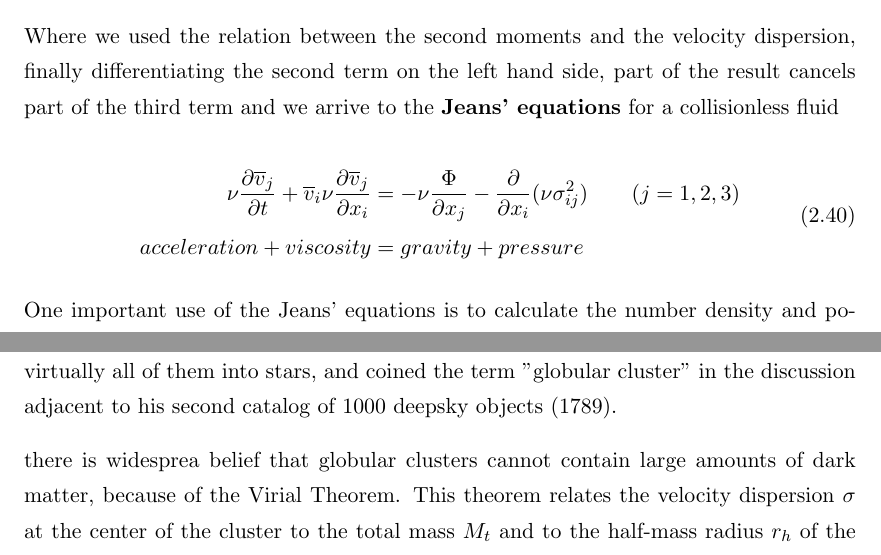
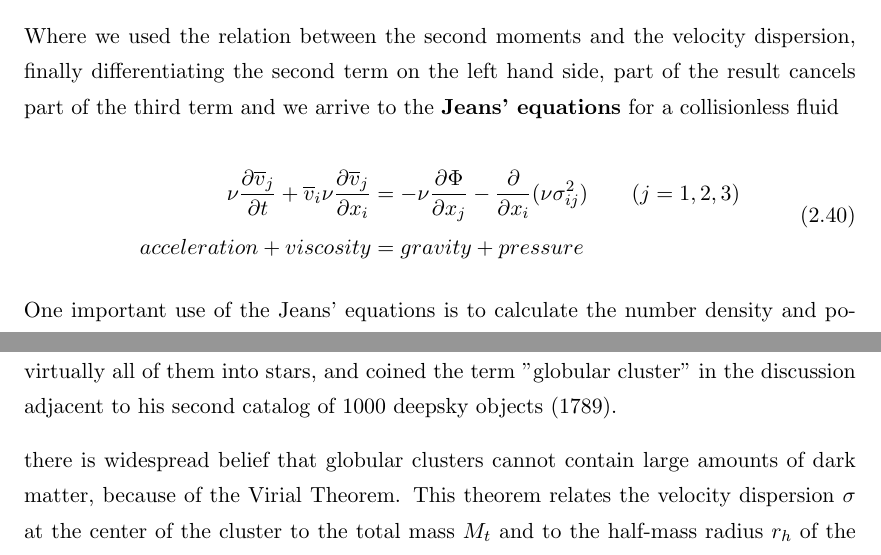
Before and after one commit to juancho9303/Mass-Modelling-of-Omega-Centauri, a LaTeX thesis (latex/Thesis.tex, which reads latex/Chapters/Chapter2.tex): two parts of pages 34 and 35 of 62, joined at a grey line, cut so that both start at the same text. Compiled offline with pdfLaTeX.

Commit message:
corrected a couple of equations

```diff
--- a/latex/Chapters/Chapter2.tex
+++ b/latex/Chapters/Chapter2.tex
@@ -493,7 +493,7 @@ Where we used the relation between the second moments and the velocity dispersio
 
 \begin{equation}
 \begin{aligned}
-	\nu \frac{\partial \overline{v}_j}{\partial t} + \overline{v}_i\nu \frac{\partial\overline{v}_j}{\partial x_{i}} &= -\nu \frac{\Phi}{\partial x_{j}}-\frac{\partial}{\partial x_{i}}(\nu \sigma_{ij}^{2})\quad\quad (j=1,2,3) \\     acceleration + viscosity &= gravity + pressure
+	\nu \frac{\partial \overline{v}_j}{\partial t} + \overline{v}_i\nu \frac{\partial\overline{v}_j}{\partial x_{i}} &= -\nu \frac{\partial\Phi}{\partial x_{j}}-\frac{\partial}{\partial x_{i}}(\nu \sigma_{ij}^{2})\quad\quad (j=1,2,3) \\     acceleration + viscosity &= gravity + pressure
 	\end{aligned}
 \end{equation}
 
@@ -512,10 +512,11 @@ If $\beta=0$, then $\overline{v}_{r}^{2}=\overline{v}_{\phi}^{2}=\overline{v}_{\
 
 \section{Scenario and Observations}
 
+
 The first globular cluster discovered, but then taken for a nebula, was M22 in Sagittarius, which was probably discovered by Abraham Ihle in 1665. This discovery was followed by that of southern Omega Centauri (NGC 5139) by Edmond Halley on his 1677 journey to St. Helena. This "nebula" had been known but classified as star since ancient times. Next followed the discovery of M5 in Serpens Caput by Gottfried Kirch in 1702, and that of M13 in Hercules, again by Halley, in 1714. De Chéseaux's list of (21) nebulae of 1746 contains, in addition, two new globular clusters, M71 and M4, while Jean-Dominique Maraldi discovered M15 and M2 in September of this year (1746). Guillaume Legentil possibly or probably discovered NGC 6712 in 1749. Nicholas Louis de Lacaille's catalog of (42) southern "nebula" of 1751-52 contains 8 globular clusters (among them 5 new ones), while Messier's catalog of 110 objects contains a total of 29 globulars, 20 of them new discoveries. Charles Messier was the first to resolve one globular cluster, M4, but still referred to the other 28 of these objects in his catalog as "round nebulae." Thus, in summer 1782, before William Herschel started his comprehensive deep sky survey with large telescopes, there were 34 globular clusters known. Herschel himself discovered 36 new globulars, bringing the number of known globulars to 70. He was the first to resolve virtually all of them into stars, and coined the term "globular cluster" in the discussion adjacent to his second catalog of 1000 deepsky objects (1789).
 
 
-there is  widesprea belief that globular clusters cannot contain large amounts of dark matter, because of the Virial Theorem. This theorem relates the velocity dispersion $ \sigma $ at the center of the cluster to the total mass $M_{t}$ and to the half-mass radius $r_{h}$ of the system. For a one component globular cluster, that relation may be expresed as:
+there is  widespread belief that globular clusters cannot contain large amounts of dark matter, because of the Virial Theorem. This theorem relates the velocity dispersion $ \sigma $ at the center of the cluster to the total mass $M_{t}$ and to the half-mass radius $r_{h}$ of the system. For a one component globular cluster, that relation may be expresed as:
 
 \begin{equation}
 \left\langle \sigma^{2}\right\rangle \approx0.4\frac{GM_{t}}{r_{h}}
```
Also changed, not shown: latex/Chapters/Chapter3.tex (+1 -1 lines), 2 other files.
